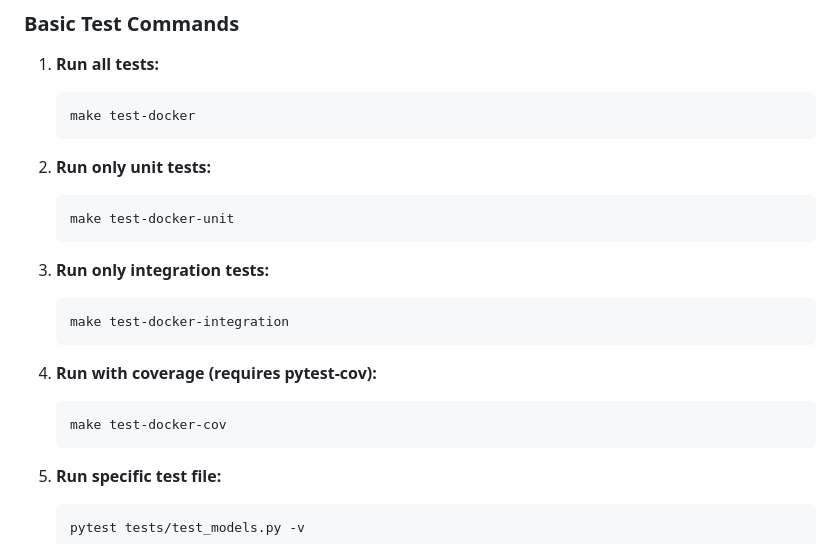
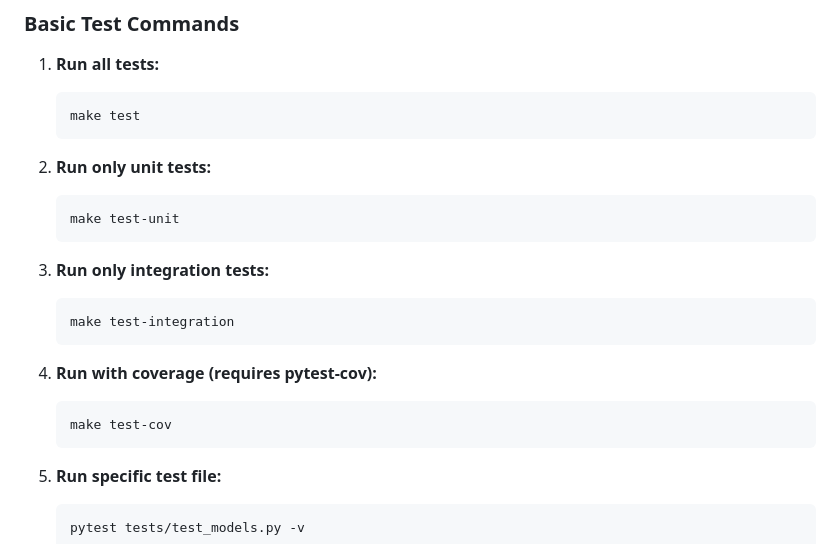
Before and after one commit to EzequielAndreus/Personal-Finance-Manager, a Markdown page: TESTING.md, the part around the change. Rendered like a GitHub page.

Commit message:
PFM-77 updating testing documentation with makefile commands

````diff
--- a/TESTING.md
+++ b/TESTING.md
@@ -40,22 +40,22 @@ uv add pytest
 
 1. **Run all tests:**
    ```bash
-   make test-docker
+   make test
    ```
 
 2. **Run only unit tests:**
    ```bash
-   make test-docker-unit
+   make test-unit
    ```
 
 3. **Run only integration tests:**
    ```bash
-   make test-docker-integration
+   make test-integration
    ```
 
 4. **Run with coverage (requires pytest-cov):**
    ```bash
-   make test-docker-cov
+   make test-cov
    ```
 
 5. **Run specific test file:**
````
